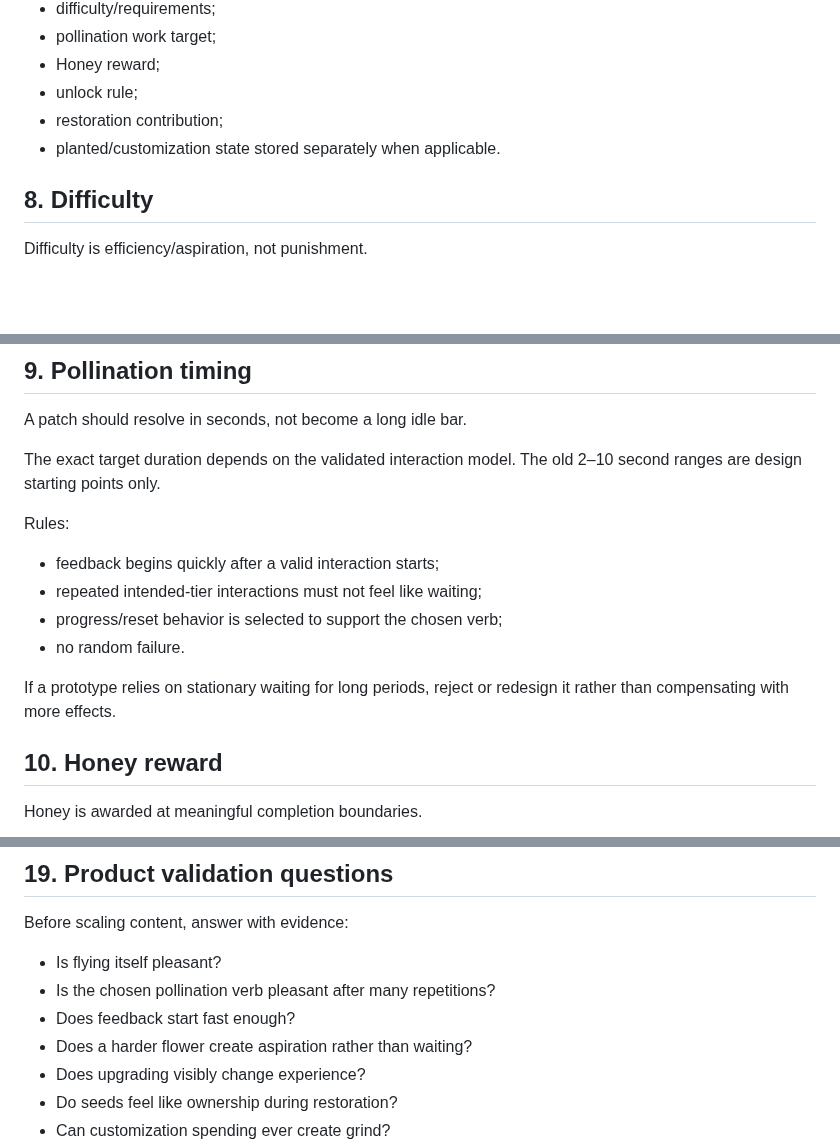
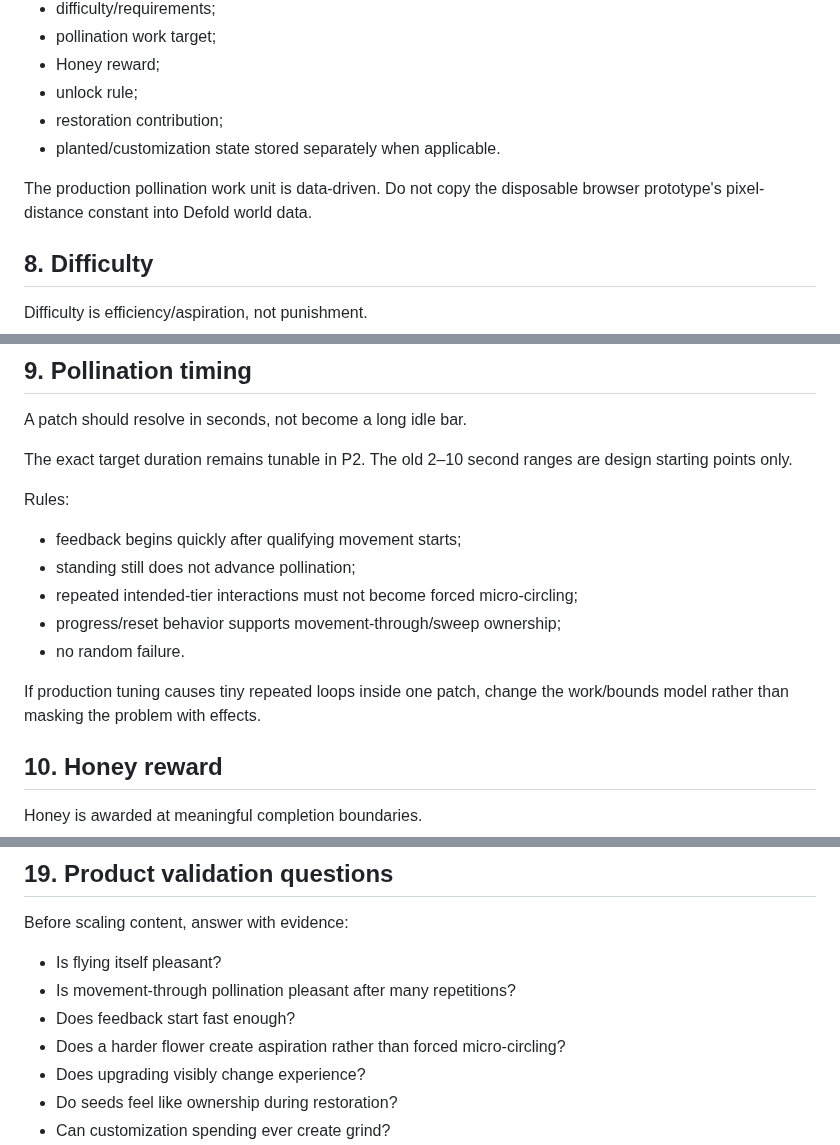
Before and after one commit to StrayForest/BeBee, a Markdown page: docs/01-game-design.md, 3 parts joined by grey strips. GitHub-like rendering; blank space fills up the shorter version.

```diff
--- a/docs/01-game-design.md
+++ b/docs/01-game-design.md
@@ -140,6 +117,8 @@ Minimum data:
 - restoration contribution;
 - planted/customization state stored separately when applicable.
 
+The production pollination work unit is data-driven. Do not copy the disposable browser prototype's pixel-distance constant into Defold world data.
+
 ## 8. Difficulty
 
 Difficulty is efficiency/aspiration, not punishment.
@@ -158,16 +137,17 @@ Harder flowers should communicate difficulty through silhouette/state/feedback a
 
 A patch should resolve in seconds, not become a long idle bar.
 
-The exact target duration depends on the validated interaction model. The old 2–10 second ranges are design starting points only.
+The exact target duration remains tunable in P2. The old 2–10 second ranges are design starting points only.
 
 Rules:
 
-- feedback begins quickly after a valid interaction starts;
-- repeated intended-tier interactions must not feel like waiting;
-- progress/reset behavior is selected to support the chosen verb;
+- feedback begins quickly after qualifying movement starts;
+- standing still does not advance pollination;
+- repeated intended-tier interactions must not become forced micro-circling;
+- progress/reset behavior supports movement-through/sweep ownership;
 - no random failure.
 
-If a prototype relies on stationary waiting for long periods, reject or redesign it rather than compensating with more effects.
+If production tuning causes tiny repeated loops inside one patch, change the work/bounds model rather than masking the problem with effects.
 
 ## 10. Honey reward
 
@@ -301,9 +281,9 @@ Exact flower roster and canonical region order live in `04-world-content.md` and
 Before scaling content, answer with evidence:
 
 - Is flying itself pleasant?
-- Is the chosen pollination verb pleasant after many repetitions?
+- Is movement-through pollination pleasant after many repetitions?
 - Does feedback start fast enough?
-- Does a harder flower create aspiration rather than waiting?
+- Does a harder flower create aspiration rather than forced micro-circling?
 - Does upgrading visibly change experience?
 - Do seeds feel like ownership during restoration?
 - Can customization spending ever create grind?
```
Also changed, not shown: other parts of docs/01-game-design.md (+22 -45 lines).
